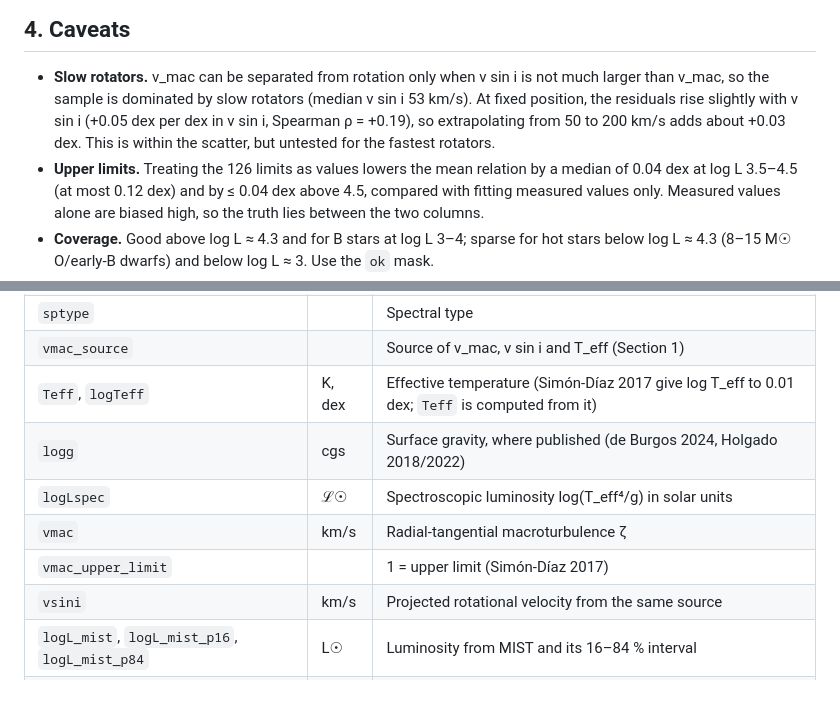
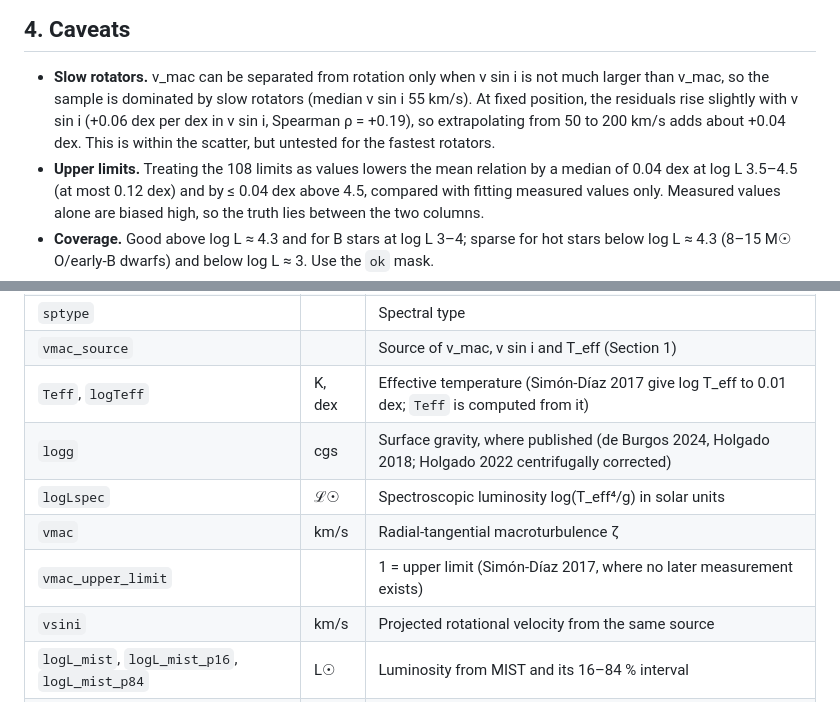
Before and after one commit to matteocantiello/ob-vsini-macroturbulence, a Markdown page: vmac_table/README.md, 2 parts joined by grey strips. GitHub-like rendering.

```diff
--- a/vmac_table/README.md
+++ b/vmac_table/README.md
@@ -127,10 +150,10 @@ def draw_vmac(logTeff, logL, rng=np.random.default_rng()):
 ## 4. Caveats
 
 * **Slow rotators.** v_mac can be separated from rotation only when v sin i is not much larger than v_mac, so the
-  sample is dominated by slow rotators (median v sin i 53 km/s). At fixed position, the residuals rise slightly with
-  v sin i (+0.05 dex per dex in v sin i, Spearman ρ = +0.19), so extrapolating from 50 to 200 km/s adds about
-  +0.03 dex. This is within the scatter, but untested for the fastest rotators.
-* **Upper limits.** Treating the 126 limits as values lowers the mean relation by a median of 0.04 dex at
+  sample is dominated by slow rotators (median v sin i 55 km/s). At fixed position, the residuals rise slightly with
+  v sin i (+0.06 dex per dex in v sin i, Spearman ρ = +0.19), so extrapolating from 50 to 200 km/s adds about
+  +0.04 dex. This is within the scatter, but untested for the fastest rotators.
+* **Upper limits.** Treating the 108 limits as values lowers the mean relation by a median of 0.04 dex at
   log L 3.5–4.5 (at most 0.12 dex) and by ≤ 0.04 dex above 4.5, compared with fitting measured values only.
   Measured values alone are biased high, so the truth lies between the two columns.
 * **Coverage.** Good above log L ≈ 4.3 and for B stars at log L 3–4; sparse for hot stars below log L ≈ 4.3
@@ -151,10 +174,10 @@ def draw_vmac(logTeff, logL, rng=np.random.default_rng()):
 | `sptype` | | Spectral type |
 | `vmac_source` | | Source of v_mac, v sin i and T_eff (Section 1) |
 | `Teff`, `logTeff` | K, dex | Effective temperature (Simón-Díaz 2017 give log T_eff to 0.01 dex; `Teff` is computed from it) |
-| `logg` | cgs | Surface gravity, where published (de Burgos 2024, Holgado 2018/2022) |
+| `logg` | cgs | Surface gravity, where published (de Burgos 2024, Holgado 2018; Holgado 2022 centrifugally corrected) |
 | `logLspec` | ℒ☉ | Spectroscopic luminosity log(T_eff⁴/g) in solar units |
 | `vmac` | km/s | Radial-tangential macroturbulence ζ |
-| `vmac_upper_limit` | | 1 = upper limit (Simón-Díaz 2017) |
+| `vmac_upper_limit` | | 1 = upper limit (Simón-Díaz 2017, where no later measurement exists) |
 | `vsini` | km/s | Projected rotational velocity from the same source |
 | `logL_mist`, `logL_mist_p16`, `logL_mist_p84` | L☉ | Luminosity from MIST and its 16–84 % interval |
 | `Mini_mist`, `Mini_mist_p16`, `Mini_mist_p84` | M☉ | Initial mass and its 16–84 % interval |
```
Also changed, not shown: other parts of vmac_table/README.md (+53 -30 lines), README.md (+2 -1 lines), vmac_table/fig_vmac_table.png, 6 other files.
